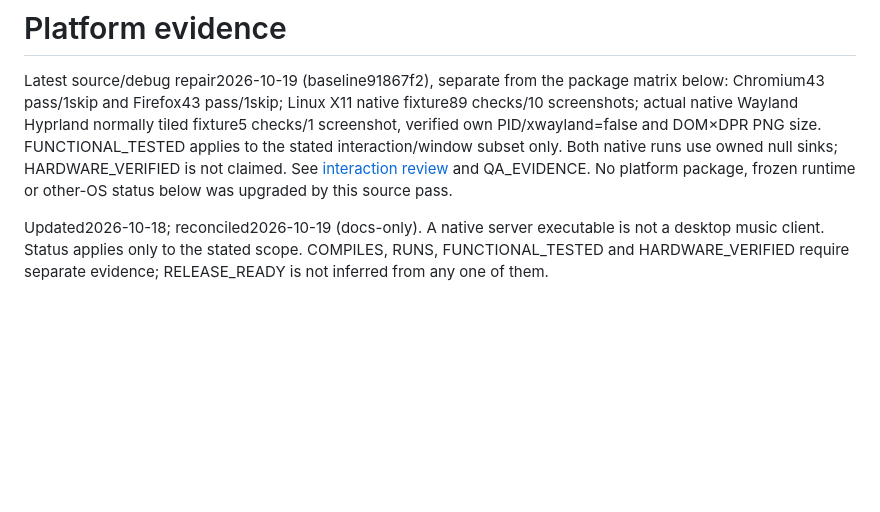
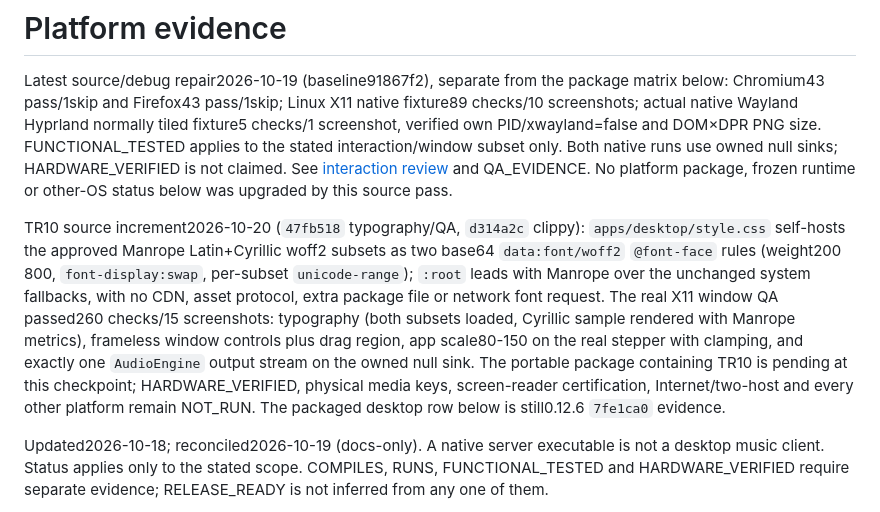
Before and after one commit to Fynth/vela, a Markdown page: docs/PLATFORM_MATRIX.md, the part around one of its changes. GitHub-like rendering; blank space fills up the shorter version.

```diff
--- a/docs/PLATFORM_MATRIX.md
+++ b/docs/PLATFORM_MATRIX.md
@@ -9,6 +9,19 @@ runs use owned null sinks; HARDWARE_VERIFIED is not claimed. See
 [interaction review](UX_INTERACTION_REVIEW_2026-10-19.md) and QA_EVIDENCE. No platform
 package, frozen runtime or other-OS status below was upgraded by this source pass.
 
+TR10 source increment2026-10-20 (`47fb518` typography/QA, `d314a2c` clippy):
+`apps/desktop/style.css` self-hosts the approved Manrope Latin+Cyrillic woff2 subsets
+as two base64 `data:font/woff2` `@font-face` rules (weight200 800,
+`font-display:swap`, per-subset `unicode-range`); `:root` leads with Manrope over the
+unchanged system fallbacks, with no CDN, asset protocol, extra package file or network
+font request. The real X11 window QA passed260 checks/15 screenshots: typography (both
+subsets loaded, Cyrillic sample rendered with Manrope metrics), frameless window
+controls plus drag region, app scale80-150 on the real stepper with clamping, and
+exactly one `AudioEngine` output stream on the owned null sink. The portable package containing TR10 is
+pending at this checkpoint; HARDWARE_VERIFIED, physical media keys, screen-reader certification,
+Internet/two-host and every other platform remain NOT_RUN. The packaged desktop row
+below is still0.12.6 `7fe1ca0` evidence.
+
 Updated2026-10-18; reconciled2026-10-19 (docs-only). A native server executable is not a desktop music client. Status applies only to the stated scope. COMPILES, RUNS, FUNCTIONAL_TESTED and HARDWARE_VERIFIED require separate evidence; RELEASE_READY is not inferred from any one of them.
 
 Current deployed baseline is the frozen0.12.6 server runtime (schema12) and the0.12.6 native package, both built from `7fe1ca0`; earlier0.12.x rows quoted in historical documents are evidence for those releases, not the current state. Source HEAD `05b4c37` contains undeployed peer-preview-cursor and100k planner fixes — see [CURRENT_STATE.md](CURRENT_STATE.md). New analysis jobs use `vela-pcm-spectral-4`; retained rows keep their recorded extractor version (the live20rows are `spectral-1`).
```
Also changed, not shown: other parts of docs/PLATFORM_MATRIX.md (+1 -1 lines), docs/NATIVE_CLIENT_CONTRACTS.md (+61 -1 lines).
